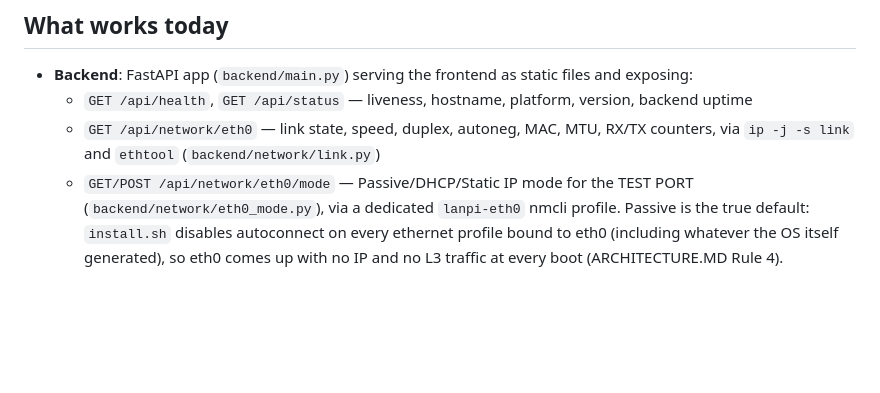
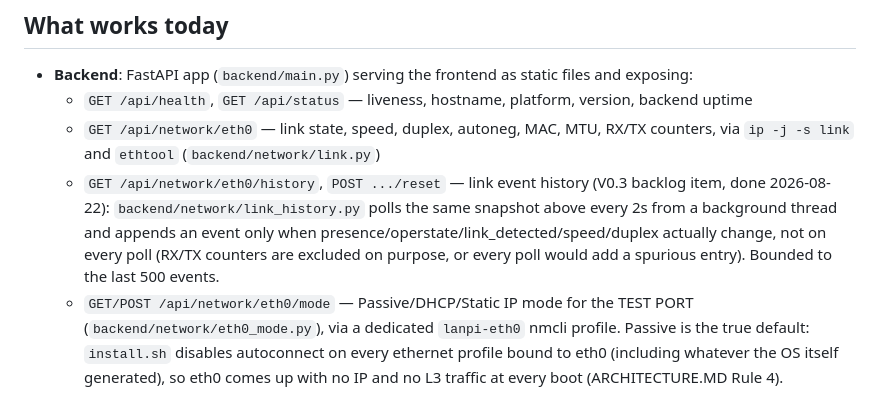
Before and after one commit to SpenioPantollor/LanPI, a Markdown page: STATUS.md, the part around one of its changes. Rendered like a GitHub page; blank space fills up the shorter version.

```diff
--- a/STATUS.md
+++ b/STATUS.md
@@ -191,6 +202,13 @@ from before this date, that history no longer exists.
   - `GET /api/network/eth0` — link state, speed, duplex, autoneg, MAC,
     MTU, RX/TX counters, via `ip -j -s link` and `ethtool`
     (`backend/network/link.py`)
+  - `GET /api/network/eth0/history`, `POST .../reset` — link event
+    history (V0.3 backlog item, done 2026-08-22):
+    `backend/network/link_history.py` polls the same snapshot above
+    every 2s from a background thread and appends an event only when
+    presence/operstate/link_detected/speed/duplex actually change, not
+    on every poll (RX/TX counters are excluded on purpose, or every
+    poll would add a spurious entry). Bounded to the last 500 events.
   - `GET/POST /api/network/eth0/mode` — Passive/DHCP/Static IP mode for
     the TEST PORT (`backend/network/eth0_mode.py`), via a dedicated
     `lanpi-eth0` nmcli profile. Passive is the true default: `install.sh`
```
Also changed, not shown: other parts of STATUS.md (+37 -8 lines), README.md (+11 -2 lines).
